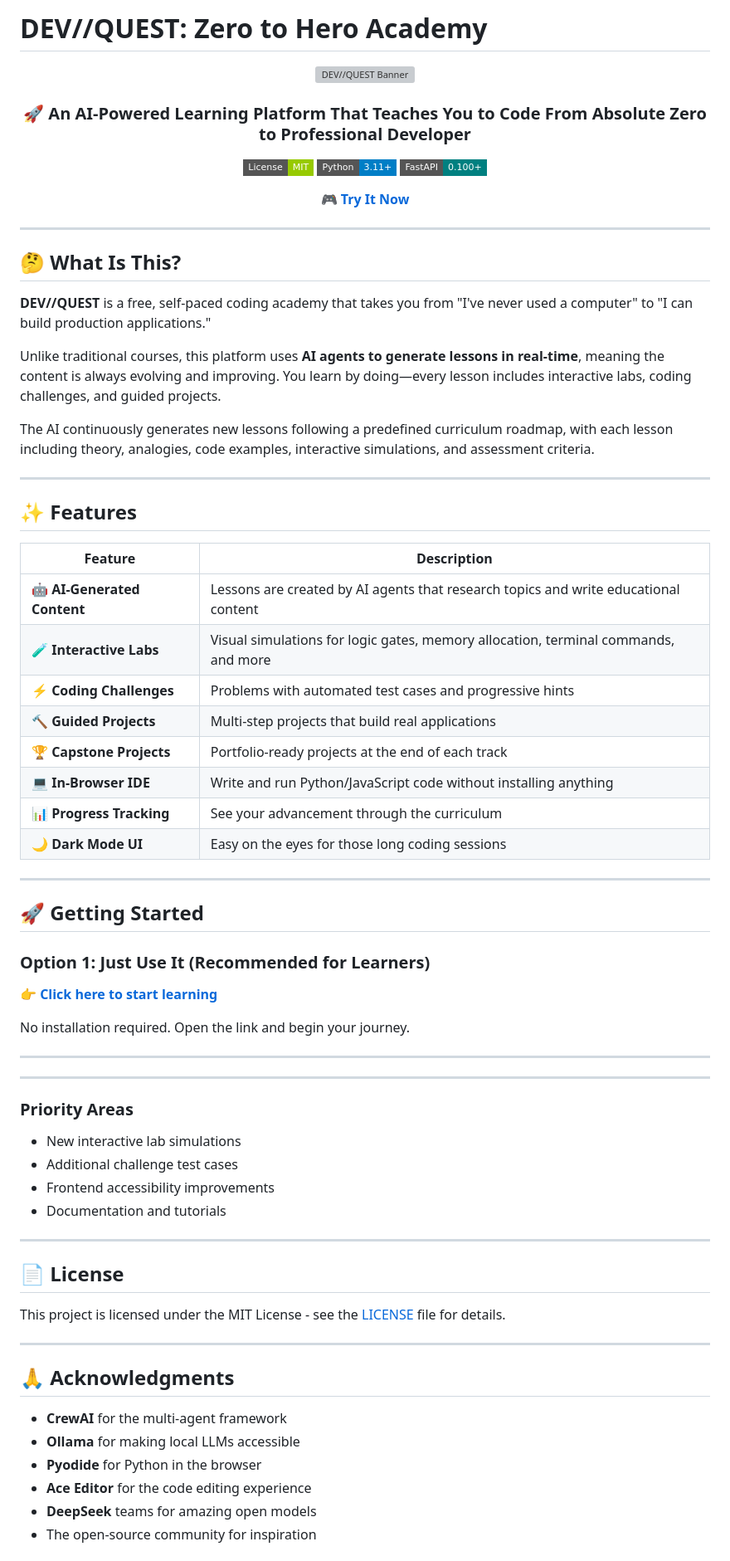
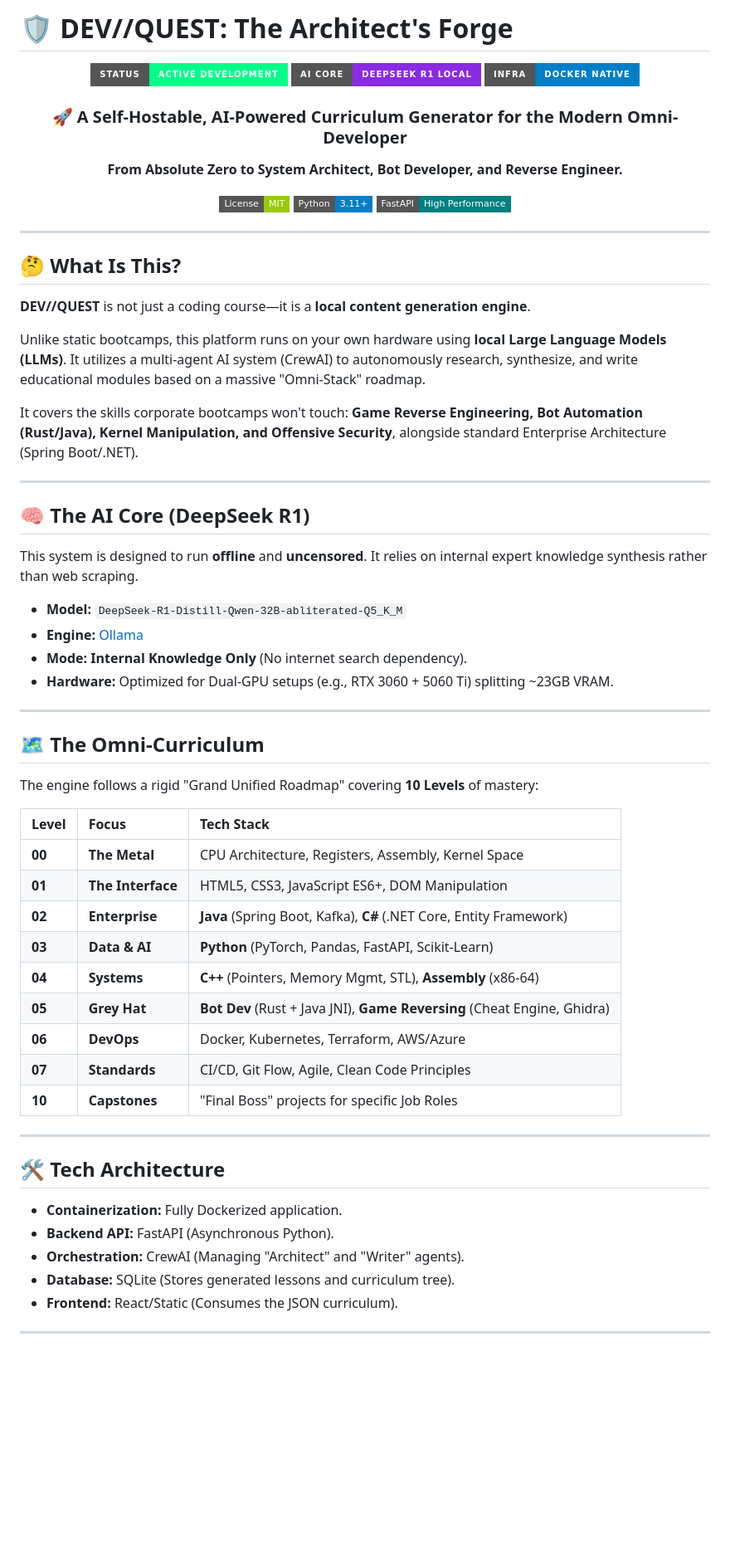
Before and after one commit to xray55/dev-quest, a Markdown page: README.md, the part around one of its changes. Shown at 83% size. Drawn GitHub-style; badges without logos; blank space fills up the shorter version; grey boxes are pictures that could not be loaded.

```diff
--- a/README.md
+++ b/README.md
@@ -1,15 +1,17 @@
-# DEV//QUEST: Zero to Hero Academy
+# 🛡️ DEV//QUEST: The Architect's Forge
 
 <div align="center">
 
-![DEV//QUEST Banner](https://img.shields.io/badge/DEV%2F%2FQUEST-Zero%20to%20Hero-00ff88?style=for-the-badge&logo=rocket&logoColor=white)
+![DEV//QUEST Status](https://img.shields.io/badge/Status-Active_Development-00ff88?style=for-the-badge&logo=cpu)
+![AI Core](https://img.shields.io/badge/AI_Core-DeepSeek_R1_Local-blueviolet?style=for-the-badge&logo=ollama)
+![Infrastructure](https://img.shields.io/badge/Infra-Docker_Native-blue?style=for-the-badge&logo=docker)
 
-### 🚀 An AI-Powered Learning Platform That Teaches You to Code From Absolute Zero to Professional Developer
+### 🚀 A Self-Hostable, AI-Powered Curriculum Generator for the Modern Omni-Developer
+**From Absolute Zero to System Architect, Bot Developer, and Reverse Engineer.**
+
 [![License](https://img.shields.io/badge/License-MIT-green?style=flat-square)](LICENSE)
 [![Python](https://img.shields.io/badge/Python-3.11+-blue?style=flat-square&logo=python)](https://python.org)
-[![FastAPI](https://img.shields.io/badge/FastAPI-0.100+-teal?style=flat-square&logo=fastapi)](https://fastapi.tiangolo.com)
-
-**[🎮 Try It Now](https://xray55.github.io/dev-quest/)**
+[![FastAPI](https://img.shields.io/badge/FastAPI-High_Performance-teal?style=flat-square&logo=fastapi)](https://fastapi.tiangolo.com)
 
 </div>
 
@@ -17,61 +19,49 @@
 
 ## 🤔 What Is This?
 
-**DEV//QUEST** is a free, self-paced coding academy that takes you from "I've never used a computer" to "I can build production applications."
+**DEV//QUEST** is not just a coding course—it is a **local content generation engine**.
 
-Unlike traditional courses, this platform uses **AI agents to generate lessons in real-time**, meaning the content is always evolving and improving. You learn by doing—every lesson includes interactive labs, coding challenges, and guided projects.
+Unlike static bootcamps, this platform runs on your own hardware using **local Large Language Models (LLMs)**. It utilizes a multi-agent AI system (CrewAI) to autonomously research, synthesize, and write educational modules based on a massive "Omni-Stack" roadmap.
 
-The AI continuously generates new lessons following a predefined curriculum roadmap, with each lesson including theory, analogies, code examples, interactive simulations, and assessment criteria.
+It covers the skills corporate bootcamps won't touch: **Game Reverse Engineering, Bot Automation (Rust/Java), Kernel Manipulation, and Offensive Security**, alongside standard Enterprise Architecture (Spring Boot/.NET).
 
 ---
 
-## ✨ Features
+## 🧠 The AI Core (DeepSeek R1)
 
-| Feature | Description |
-|---------|-------------|
-| 🤖 **AI-Generated Content** | Lessons are created by AI agents that research topics and write educational content |
-| 🧪 **Interactive Labs** | Visual simulations for logic gates, memory allocation, terminal commands, and more |
-| ⚡ **Coding Challenges** | Problems with automated test cases and progressive hints |
-| 🔨 **Guided Projects** | Multi-step projects that build real applications |
-| 🏆 **Capstone Projects** | Portfolio-ready projects at the end of each track |
-| 💻 **In-Browser IDE** | Write and run Python/JavaScript code without installing anything |
-| 📊 **Progress Tracking** | See your advancement through the curriculum |
-| 🌙 **Dark Mode UI** | Easy on the eyes for those long coding sessions |
+This system is designed to run **offline** and **uncensored**. It relies on internal expert knowledge synthesis rather than web scraping.
+
+* **Model:** `DeepSeek-R1-Distill-Qwen-32B-abliterated-Q5_K_M`
+* **Engine:** [Ollama](https://ollama.com/)
+* **Mode:** **Internal Knowledge Only** (No internet search dependency).
+* **Hardware:** Optimized for Dual-GPU setups (e.g., RTX 3060 + 5060 Ti) splitting ~23GB VRAM.
 
 ---
 
-## 🚀 Getting Started
+## 🗺️ The Omni-Curriculum
 
-### Option 1: Just Use It (Recommended for Learners)
+The engine follows a rigid "Grand Unified Roadmap" covering **10 Levels** of mastery:
 
-👉 **[Click here to start learning](https://xray55.github.io/dev-quest/)**
-
-No installation required. Open the link and begin your journey.
+| Level | Focus | Tech Stack |
+| :--- | :--- | :--- |
+| **00** | **The Metal** | CPU Architecture, Registers, Assembly, Kernel Space |
+| **01** | **The Interface** | HTML5, CSS3, JavaScript ES6+, DOM Manipulation |
+| **02** | **Enterprise** | **Java** (Spring Boot, Kafka), **C#** (.NET Core, Entity Framework) |
+| **03** | **Data & AI** | **Python** (PyTorch, Pandas, FastAPI, Scikit-Learn) |
+| **04** | **Systems** | **C++** (Pointers, Memory Mgmt, STL), **Assembly** (x86-64) |
+| **05** | **Grey Hat** | **Bot Dev** (Rust + Java JNI), **Game Reversing** (Cheat Engine, Ghidra) |
+| **06** | **DevOps** | Docker, Kubernetes, Terraform, AWS/Azure |
+| **07** | **Standards** | CI/CD, Git Flow, Agile, Clean Code Principles |
+| **10** | **Capstones** | "Final Boss" projects for specific Job Roles |
 
 ---
 
----
+## 🛠️ Tech Architecture
 
-### Priority Areas
-- New interactive lab simulations
-- Additional challenge test cases
-- Frontend accessibility improvements
-- Documentation and tutorials
+* **Containerization:** Fully Dockerized application.
+* **Backend API:** FastAPI (Asynchronous Python).
+* **Orchestration:** CrewAI (Managing "Architect" and "Writer" agents).
+* **Database:** SQLite (Stores generated lessons and curriculum tree).
+* **Frontend:** React/Static (Consumes the JSON curriculum).
 
 ---
-
-## 📄 License
-
-This project is licensed under the MIT License - see the [LICENSE](LICENSE) file for details.
-
----
-
-## 🙏 Acknowledgments
-
-- **CrewAI** for the multi-agent framework
-- **Ollama** for making local LLMs accessible
-- **Pyodide** for Python in the browser
-- **Ace Editor** for the code editing experience
-- **DeepSeek** teams for amazing open models
-- The open-source community for inspiration
-
```
Also changed, not shown: other parts of README.md (+0 -17 lines).
